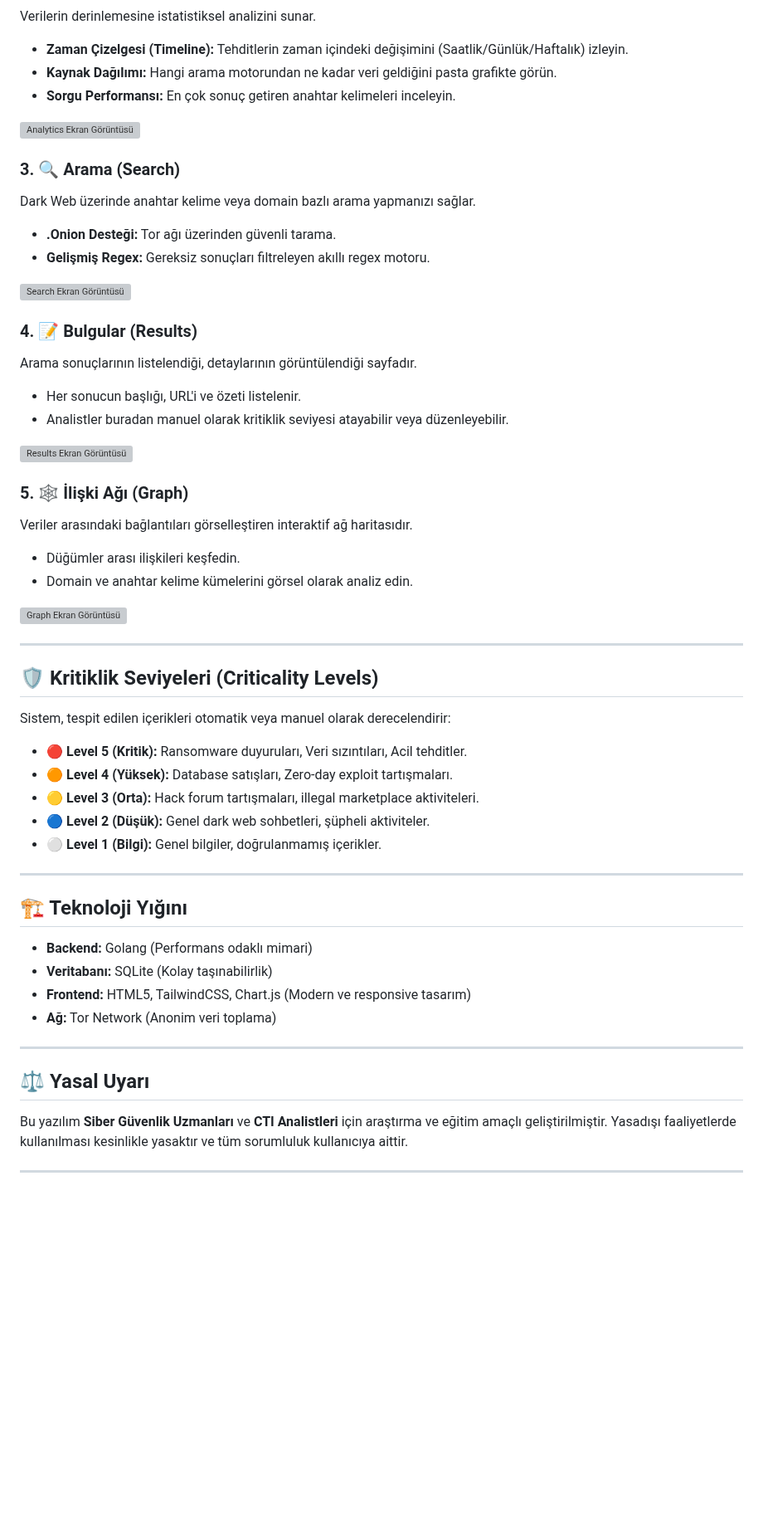
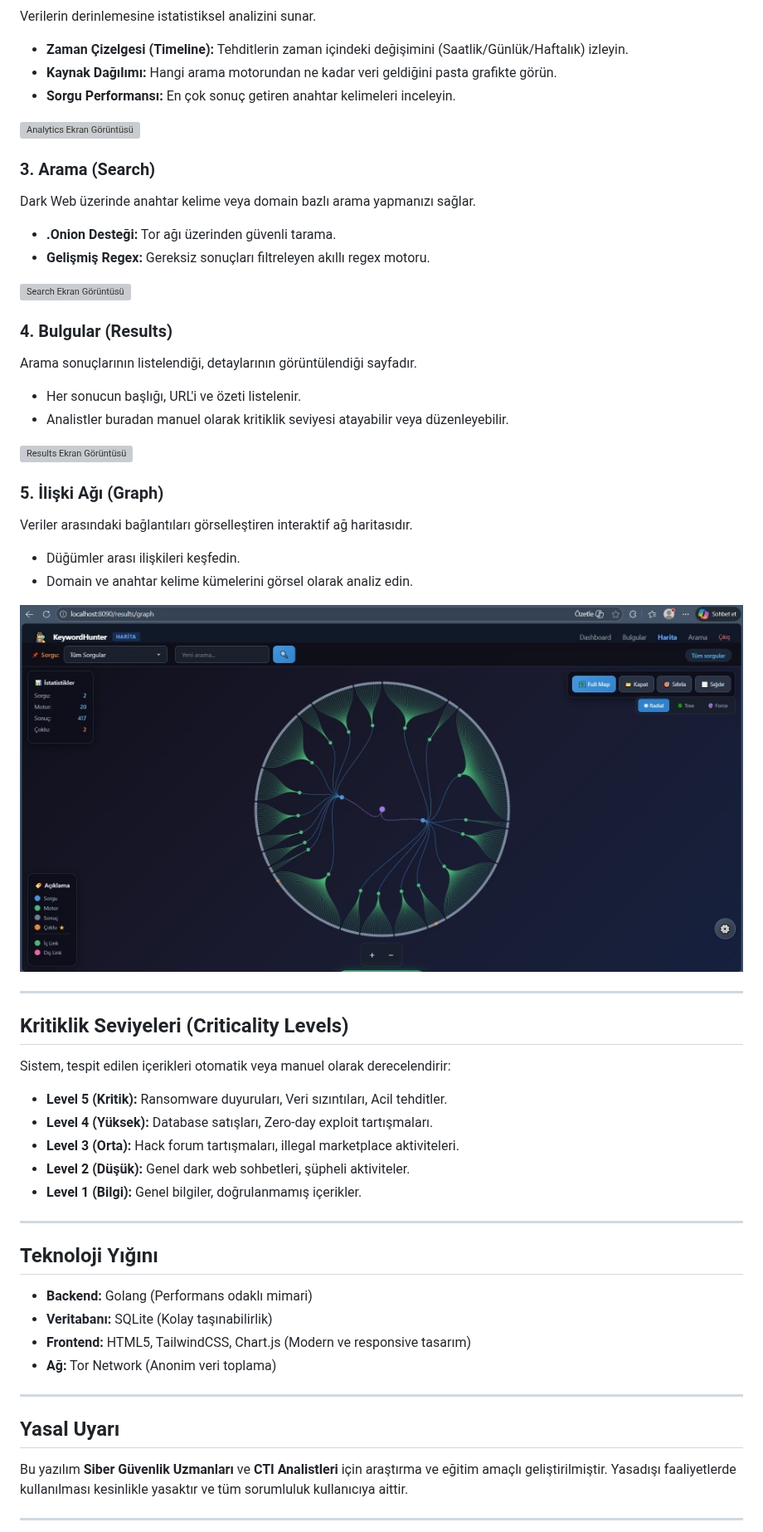
Before and after one commit to mehmetyasinuzun/Keyword-Hunter, a Markdown page: README.md, the part around one of its changes. Shown at 83% size. Rendered like a GitHub page; pictures changed too: docs/screenshots/graph_radial.jpg (added); blank space fills up the shorter version; grey boxes are pictures that could not be loaded.

Commit message:
Docs: Finalize README content and add screenshots

```diff
--- a/README.md
+++ b/README.md
@@ -58,5 +56,5 @@ Verilerin derinlemesine istatistiksel analizini sunar.
 
-### 3. 🔍 Arama (Search)
+### 3. Arama (Search)
 Dark Web üzerinde anahtar kelime veya domain bazlı arama yapmanızı sağlar.
 *   **.Onion Desteği:** Tor ağı üzerinden güvenli tarama.
 *   **Gelişmiş Regex:** Gereksiz sonuçları filtreleyen akıllı regex motoru.
@@ -65,5 +63,5 @@ Dark Web üzerinde anahtar kelime veya domain bazlı arama yapmanızı sağlar.
 
-### 4. 📝 Bulgular (Results)
+### 4. Bulgular (Results)
 Arama sonuçlarının listelendiği, detaylarının görüntülendiği sayfadır.
 *   Her sonucun başlığı, URL'i ve özeti listelenir.
 *   Analistler buradan manuel olarak kritiklik seviyesi atayabilir veya düzenleyebilir.
@@ -72,26 +70,26 @@ Arama sonuçlarının listelendiği, detaylarının görüntülendiği sayfadır
 
-### 5. 🕸️ İlişki Ağı (Graph)
+### 5. İlişki Ağı (Graph)
 Veriler arasındaki bağlantıları görselleştiren interaktif ağ haritasıdır.
 *   Düğümler arası ilişkileri keşfedin.
 *   Domain ve anahtar kelime kümelerini görsel olarak analiz edin.
 
-![Graph Ekran Görüntüsü](docs/screenshots/graph_placeholder.png)
+![Graph Ekran Görüntüsü](docs/screenshots/graph_radial.jpg)
 
 ---
 
-## 🛡️ Kritiklik Seviyeleri (Criticality Levels)
+## Kritiklik Seviyeleri (Criticality Levels)
 
 Sistem, tespit edilen içerikleri otomatik veya manuel olarak derecelendirir:
 
-*   🔴 **Level 5 (Kritik):** Ransomware duyuruları, Veri sızıntıları, Acil tehditler.
-*   🟠 **Level 4 (Yüksek):** Database satışları, Zero-day exploit tartışmaları.
-*   🟡 **Level 3 (Orta):** Hack forum tartışmaları, illegal marketplace aktiviteleri.
-*   🔵 **Level 2 (Düşük):** Genel dark web sohbetleri, şüpheli aktiviteler.
-*   ⚪ **Level 1 (Bilgi):** Genel bilgiler, doğrulanmamış içerikler.
+*   **Level 5 (Kritik):** Ransomware duyuruları, Veri sızıntıları, Acil tehditler.
+*   **Level 4 (Yüksek):** Database satışları, Zero-day exploit tartışmaları.
+*   **Level 3 (Orta):** Hack forum tartışmaları, illegal marketplace aktiviteleri.
+*   **Level 2 (Düşük):** Genel dark web sohbetleri, şüpheli aktiviteler.
+*   **Level 1 (Bilgi):** Genel bilgiler, doğrulanmamış içerikler.
 
 ---
 
-## 🏗️ Teknoloji Yığını
+## Teknoloji Yığını
 
 *   **Backend:** Golang (Performans odaklı mimari)
 *   **Veritabanı:** SQLite (Kolay taşınabilirlik)
@@ -100,7 +98,7 @@ Sistem, tespit edilen içerikleri otomatik veya manuel olarak derecelendirir:
 
 ---
 
-## ⚖️ Yasal Uyarı
+## Yasal Uyarı
 
 Bu yazılım **Siber Güvenlik Uzmanları** ve **CTI Analistleri** için araştırma ve eğitim amaçlı geliştirilmiştir. Yasadışı faaliyetlerde kullanılması kesinlikle yasaktır ve tüm sorumluluk kullanıcıya aittir.
 
```
Also changed, not shown: other parts of README.md (+15 -17 lines), docs/screenshots/graph_context.jpg (added), docs/screenshots/graph_network.jpg (added), docs/screenshots/graph_tree.jpg (added).
